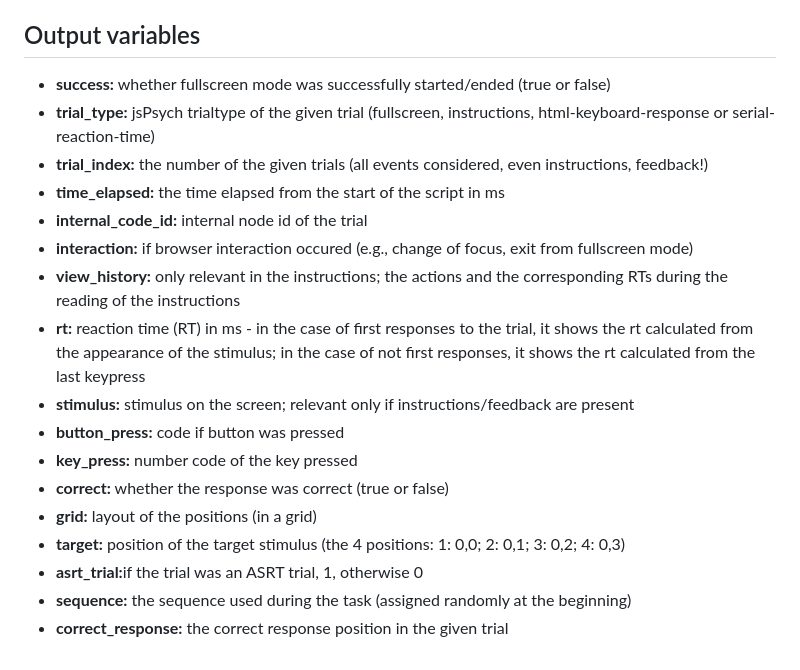
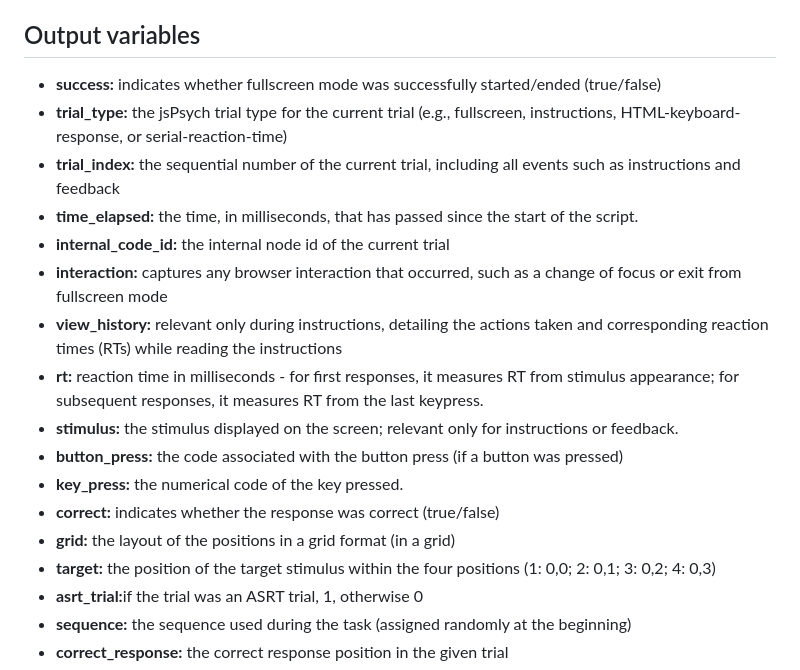
Before and after one commit to vekteo/ASRT_jsPsych_simple, a Markdown page: README.md, the part around the change. Rendered like a GitHub page.

```diff
--- a/README.md
+++ b/README.md
@@ -28,20 +28,20 @@ Upon completing the task, output data is automatically downloaded in CSV format.
 
 <h2>Output variables</h2>
 <ul>
-<li><strong>success:</strong> whether fullscreen mode was successfully started/ended (true or false)</li>
-<li><strong>trial_type:</strong> jsPsych trialtype of the given trial (fullscreen, instructions, html-keyboard-response or serial-reaction-time)</li>
-<li><strong>trial_index:</strong> the number of the given trials (all events considered, even instructions, feedback!)</li>
-<li><strong>time_elapsed:</strong> the time elapsed from the start of the script in ms</li>
-<li><strong>internal_code_id:</strong> internal node id of the trial</li>
-<li><strong>interaction:</strong> if browser interaction occured (e.g., change of focus, exit from fullscreen mode)</li>
-<li><strong>view_history:</strong> only relevant in the instructions; the actions and the corresponding RTs during the reading of the instructions</li>
-<li><strong>rt:</strong> reaction time (RT) in ms - in the case of first responses to the trial, it shows the rt calculated from the appearance of the stimulus; in the case of not first responses, it shows the rt calculated from the last keypress</li>
-<li><strong>stimulus:</strong> stimulus on the screen; relevant only if instructions/feedback are present</li>
-<li><strong>button_press:</strong> code if button was pressed</li>
-<li><strong>key_press:</strong> number code of the key pressed</li>
-<li><strong>correct:</strong> whether the response was correct (true or false)</li>
-<li><strong>grid:</strong> layout of the positions (in a grid)</li>
-<li><strong>target:</strong> position of the target stimulus (the 4 positions: 1: 0,0; 2: 0,1; 3: 0,2; 4: 0,3)</li>
+<li><strong>success:</strong> indicates whether fullscreen mode was successfully started/ended (true/false)</li>
+<li><strong>trial_type:</strong> the jsPsych trial type for the current trial (e.g., fullscreen, instructions, HTML-keyboard-response, or serial-reaction-time)</li>
+<li><strong>trial_index:</strong> the sequential number of the current trial, including all events such as instructions and feedback</li>
+<li><strong>time_elapsed:</strong> the time, in milliseconds, that has passed since the start of the script.</li>
+<li><strong>internal_code_id:</strong> the internal node id of the current trial</li>
+<li><strong>interaction:</strong> captures any browser interaction that occurred, such as a change of focus or exit from fullscreen mode</li>
+<li><strong>view_history:</strong> relevant only during instructions, detailing the actions taken and corresponding reaction times (RTs) while reading the instructions</li>
+<li><strong>rt:</strong> reaction time in milliseconds - for first responses, it measures RT from stimulus appearance; for subsequent responses, it measures RT from the last keypress.</li>
+<li><strong>stimulus:</strong> the stimulus displayed on the screen; relevant only for instructions or feedback.</li>
+<li><strong>button_press:</strong> the code associated with the button press (if a button was pressed)</li>
+<li><strong>key_press:</strong> the numerical code of the key pressed.</li>
+<li><strong>correct:</strong> indicates whether the response was correct (true/false)</li>
+<li><strong>grid:</strong> the layout of the positions in a grid format (in a grid)</li>
+<li><strong>target:</strong> the position of the target stimulus within the four positions (1: 0,0; 2: 0,1; 3: 0,2; 4: 0,3)</li>
 <li><strong>asrt_trial:</strong>if the trial was an ASRT trial, 1, otherwise 0</li>
 <li><strong>sequence:</strong> the sequence used during the task (assigned randomly at the beginning)</li>
 <li><strong>correct_response:</strong> the correct response position in the given trial</li>
```
